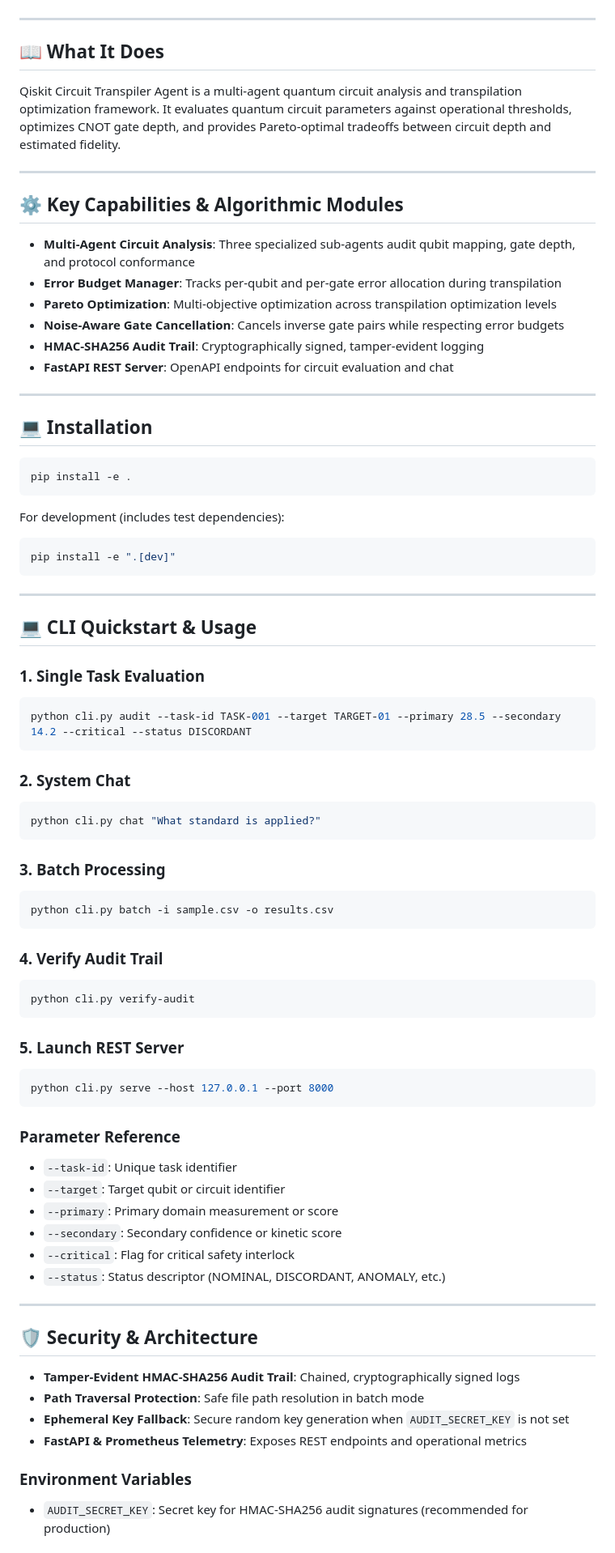
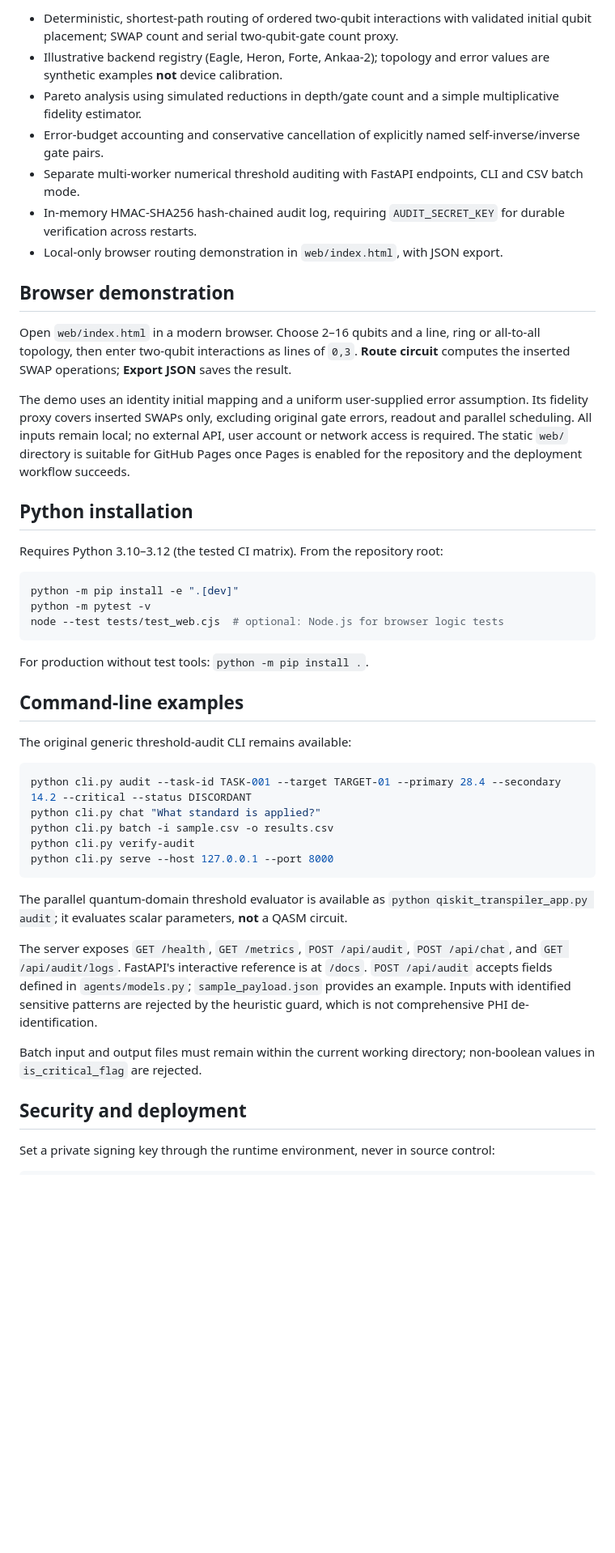
Before and after one commit to abusuraihsakhri/qiskit-circuit-transpiler-agent, a Markdown page: README.md, the part around one of its changes. Shown at 81% size. Drawn GitHub-style; blank space fills up the shorter version.

Commit message:
docs: document actual routing model, usage, limits and security

````diff
--- a/README.md
+++ b/README.md
@@ -13,82 +8,49 @@
 
-</div>
+- Deterministic, shortest-path routing of ordered two-qubit interactions with validated initial qubit placement; SWAP count and serial two-qubit-gate count proxy.
+- Illustrative backend registry (Eagle, Heron, Forte, Ankaa-2); topology and error values are synthetic examples **not** device calibration.
+- Pareto analysis using simulated reductions in depth/gate count and a simple multiplicative fidelity estimator.
+- Error-budget accounting and conservative cancellation of explicitly named self-inverse/inverse gate pairs.
+- Separate multi-worker numerical threshold auditing with FastAPI endpoints, CLI and CSV batch mode.
+- In-memory HMAC-SHA256 hash-chained audit log, requiring `AUDIT_SECRET_KEY` for durable verification across restarts.
+- Local-only browser routing demonstration in `web/index.html`, with JSON export.
 
----
+## Browser demonstration
 
-## 📖 What It Does
+Open `web/index.html` in a modern browser. Choose 2–16 qubits and a line, ring or all-to-all topology, then enter two-qubit interactions as lines of `0,3`. **Route circuit** computes the inserted SWAP operations; **Export JSON** saves the result.
 
-Qiskit Circuit Transpiler Agent is a multi-agent quantum circuit analysis and transpilation optimization framework. It evaluates quantum circuit parameters against operational thresholds, optimizes CNOT gate depth, and provides Pareto-optimal tradeoffs between circuit depth and estimated fidelity.
+The demo uses an identity initial mapping and a uniform user-supplied error assumption. Its fidelity proxy covers inserted SWAPs only, excluding original gate errors, readout and parallel scheduling. All inputs remain local; no external API, user account or network access is required. The static `web/` directory is suitable for GitHub Pages once Pages is enabled for the repository and the deployment workflow succeeds.
 
----
+## Python installation
 
-## ⚙️ Key Capabilities & Algorithmic Modules
-
-- **Multi-Agent Circuit Analysis**: Three specialized sub-agents audit qubit mapping, gate depth, and protocol conformance
-- **Error Budget Manager**: Tracks per-qubit and per-gate error allocation during transpilation
-- **Pareto Optimization**: Multi-objective optimization across transpilation optimization levels
-- **Noise-Aware Gate Cancellation**: Cancels inverse gate pairs while respecting error budgets
-- **HMAC-SHA256 Audit Trail**: Cryptographically signed, tamper-evident logging
-- **FastAPI REST Server**: OpenAPI endpoints for circuit evaluation and chat
-
----
-
-## 💻 Installation
+Requires Python 3.10–3.12 (the tested CI matrix). From the repository root:
 
 ```bash
-pip install -e .
+python -m pip install -e ".[dev]"
+python -m pytest -v
+node --test tests/test_web.cjs  # optional: Node.js for browser logic tests
 ```
 
-For development (includes test dependencies):
+For production without test tools: `python -m pip install .`.
+
+## Command-line examples
+
+The original generic threshold-audit CLI remains available:
+
 ```bash
-pip install -e ".[dev]"
-```
-
----
-
-## 💻 CLI Quickstart & Usage
-
-### 1. Single Task Evaluation
-```bash
-python cli.py audit --task-id TASK-001 --target TARGET-01 --primary 28.5 --secondary 14.2 --critical --status DISCORDANT
-```
-
-### 2. System Chat
-```bash
+python cli.py audit --task-id TASK-001 --target TARGET-01 --primary 28.4 --secondary 14.2 --critical --status DISCORDANT
 python cli.py chat "What standard is applied?"
-```
-
-### 3. Batch Processing
-```bash
 python cli.py batch -i sample.csv -o results.csv
-```
-
-### 4. Verify Audit Trail
-```bash
 python cli.py verify-audit
-```
-
-### 5. Launch REST Server
-```bash
 python cli.py serve --host 127.0.0.1 --port 8000
 ```
 
-### Parameter Reference
-- `--task-id`: Unique task identifier
-- `--target`: Target qubit or circuit identifier
-- `--primary`: Primary domain measurement or score
-- `--secondary`: Secondary confidence or kinetic score
-- `--critical`: Flag for critical safety interlock
-- `--status`: Status descriptor (NOMINAL, DISCORDANT, ANOMALY, etc.)
+The parallel quantum-domain threshold evaluator is available as `python qiskit_transpiler_app.py audit`; it evaluates scalar parameters, **not** a QASM circuit.
 
----
+The server exposes `GET /health`, `GET /metrics`, `POST /api/audit`, `POST /api/chat`, and `GET /api/audit/logs`. FastAPI's interactive reference is at `/docs`. `POST /api/audit` accepts fields defined in `agents/models.py`; `sample_payload.json` provides an example. Inputs with identified sensitive patterns are rejected by the heuristic guard, which is not comprehensive PHI de-identification.
 
-## 🛡️ Security & Architecture
+Batch input and output files must remain within the current working directory; non-boolean values in `is_critical_flag` are rejected.
 
-- **Tamper-Evident HMAC-SHA256 Audit Trail**: Chained, cryptographically signed logs
-- **Path Traversal Protection**: Safe file path resolution in batch mode
-- **Ephemeral Key Fallback**: Secure random key generation when `AUDIT_SECRET_KEY` is not set
-- **FastAPI & Prometheus Telemetry**: Exposes REST endpoints and operational metrics
+## Security and deployment
 
-### Environment Variables
-- `AUDIT_SECRET_KEY`: Secret key for HMAC-SHA256 audit signatures (recommended for production)
+Set a private signing key through the runtime environment, never in source control:
 
````
Also changed, not shown: other parts of README.md (+16 -46 lines).
